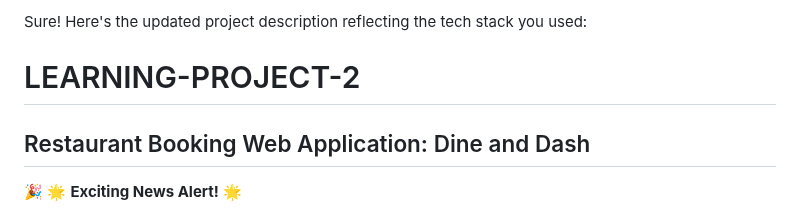
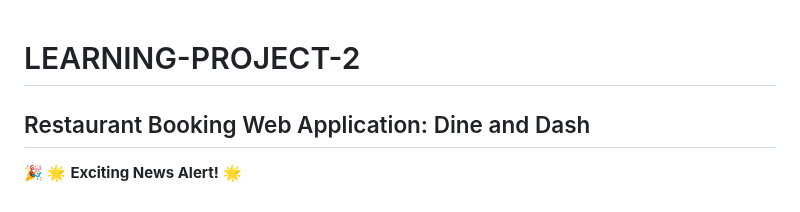
Before and after one commit to abhisek2004/LEARNING-PROJECT-2, a Markdown page: README.md, the part around the change. Rendered like a GitHub page.

```diff
--- a/README.md
+++ b/README.md
@@ -1,5 +1,3 @@
-Sure! Here's the updated project description reflecting the tech stack you used:
-
 # LEARNING-PROJECT-2
 ## Restaurant Booking Web Application: Dine and Dash
 
```
